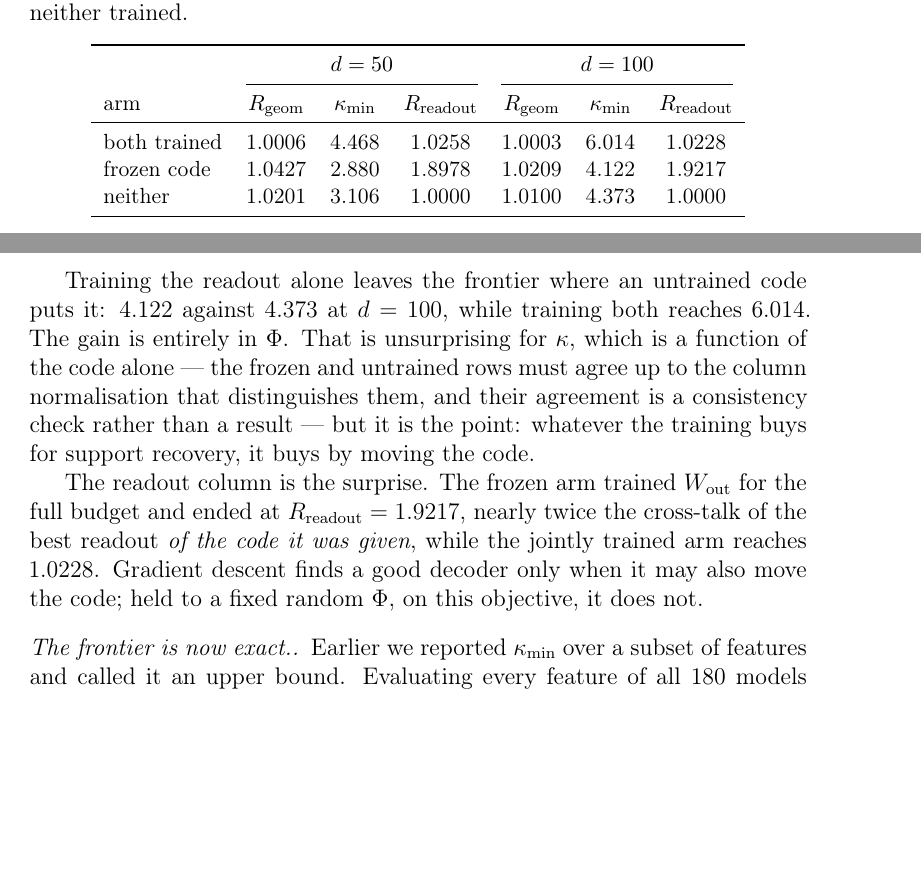
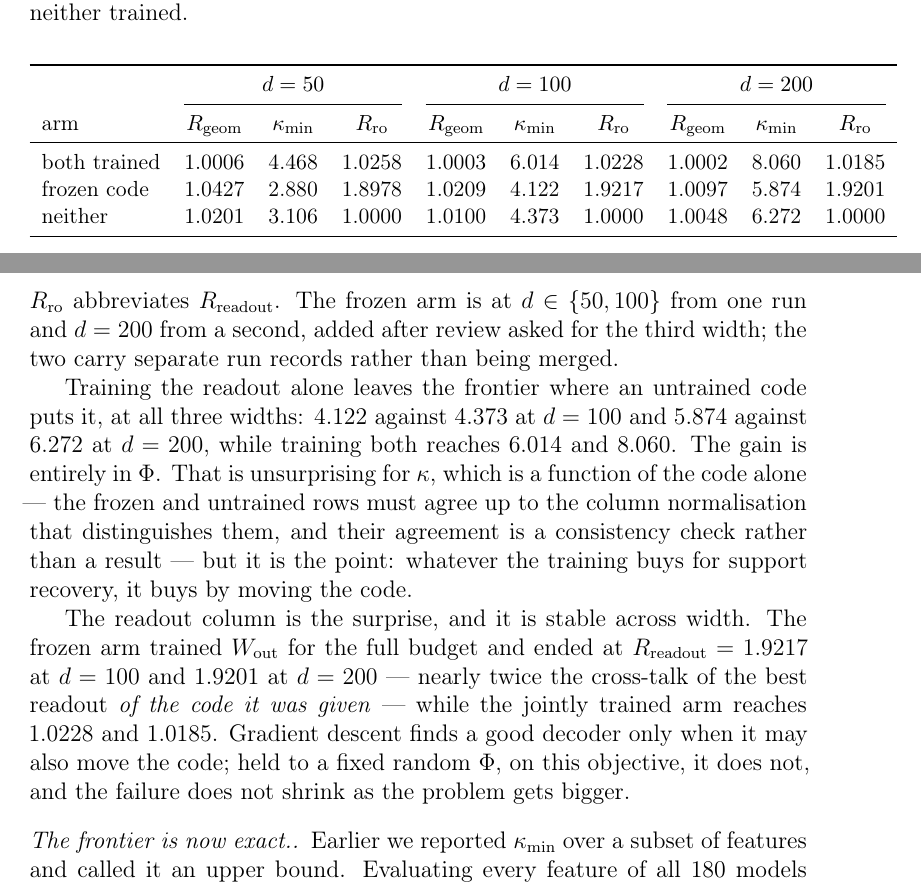
Before and after one commit to hecboar/linear-readout-threshold-recovery, a LaTeX paper (paper/main.tex, which reads paper/generated/numbers.tex): two parts of pages 45 and 46 of 62 before the commit and two parts of pages 45 and 46 of 63 after it, joined at a grey line, cut so that both start at the same text, the shorter picture padded with empty space. Compiled offline with pdfLaTeX.

Commit message:
Add E8 at d=200, and retire the limitation it makes false
The third width was the audit's request and it completes the pattern rather than complicating it:
training the readout alone leaves the frontier at 5.874 against an untrained code's 6.272, while
training both reaches 8.060. The same ordering as d=50 and d=100, now at the width where the
frontier is largest.

The readout failure is stable too, which is the part I did not expect to hold. The frozen arm ends
at R_readout = 1.9201 at d=200 against 1.9217 at d=100 -- so a fully trained output layer sits at
nearly twice the cross-talk of the closed-form optimum for the code it was handed, and the gap does
not shrink as the problem grows. The text says that now.

The d=200 run has its own out-dir and run record rather than being merged into the first, since it
was launched separately and D8 asks for per-run provenance; make_numbers reads both.

And the limitation saying the frozen arm covers d in {50,100} only is now false, so it goes. The
one that remains is the random tight frame, restated with why it would matter: the current
comparison is against a code near the floor rather than on it, so a small residual advantage for the
trained code could be conditioning rather than structure. That is the fourth limitation this
campaign has had to retire because later work overtook it.

63 pages, all three checkers green, 230 macros all traced and all used.

```diff
--- a/paper/generated/numbers.tex
+++ b/paper/generated/numbers.tex
@@ -220,4 +220,13 @@
 \newcommand{\EeightRandomHundredRgeom}{1.0100}
 \newcommand{\EeightRandomHundredKappa}{4.373}
 \newcommand{\EeightRandomHundredRreadout}{1.0000}
+\newcommand{\EeightTrainedTwoHundredRgeom}{1.0002}
+\newcommand{\EeightTrainedTwoHundredKappa}{8.060}
+\newcommand{\EeightTrainedTwoHundredRreadout}{1.0185}
+\newcommand{\EeightFrozenTwoHundredRgeom}{1.0097}
+\newcommand{\EeightFrozenTwoHundredKappa}{5.874}
+\newcommand{\EeightFrozenTwoHundredRreadout}{1.9201}
+\newcommand{\EeightRandomTwoHundredRgeom}{1.0048}
+\newcommand{\EeightRandomTwoHundredKappa}{6.272}
+\newcommand{\EeightRandomTwoHundredRreadout}{1.0000}
 \newcommand{\EeightSeeds}{10}
--- a/paper/main.tex
+++ b/paper/main.tex
@@ -2095,36 +2095,48 @@ arms on an identical budget, \EeightSeeds{} seeds each: both trained; a random c
 \emph{frozen} with only $W_{\mathrm{out}}$ trainable; and neither trained.
 
 \begin{center}\small
-\begin{tabular}{lcccccc}
+\begin{tabular}{lccccccccc}
 \toprule
-& \multicolumn{3}{c}{$d=50$} & \multicolumn{3}{c}{$d=100$} \\
-\cmidrule(lr){2-4}\cmidrule(lr){5-7}
-arm & $R_{\mathrm{geom}}$ & $\kappa_{\min}$ & $R_{\mathrm{readout}}$
-    & $R_{\mathrm{geom}}$ & $\kappa_{\min}$ & $R_{\mathrm{readout}}$ \\
+& \multicolumn{3}{c}{$d=50$} & \multicolumn{3}{c}{$d=100$} & \multicolumn{3}{c}{$d=200$} \\
+\cmidrule(lr){2-4}\cmidrule(lr){5-7}\cmidrule(lr){8-10}
+arm & $R_{\mathrm{geom}}$ & $\kappa_{\min}$ & $R_{\mathrm{ro}}$
+    & $R_{\mathrm{geom}}$ & $\kappa_{\min}$ & $R_{\mathrm{ro}}$
+    & $R_{\mathrm{geom}}$ & $\kappa_{\min}$ & $R_{\mathrm{ro}}$ \\
 \midrule
 both trained & \EeightTrainedFiftyRgeom & \EeightTrainedFiftyKappa & \EeightTrainedFiftyRreadout
-             & \EeightTrainedHundredRgeom & \EeightTrainedHundredKappa & \EeightTrainedHundredRreadout \\
+             & \EeightTrainedHundredRgeom & \EeightTrainedHundredKappa & \EeightTrainedHundredRreadout
+             & \EeightTrainedTwoHundredRgeom & \EeightTrainedTwoHundredKappa & \EeightTrainedTwoHundredRreadout \\
 frozen code  & \EeightFrozenFiftyRgeom & \EeightFrozenFiftyKappa & \EeightFrozenFiftyRreadout
-             & \EeightFrozenHundredRgeom & \EeightFrozenHundredKappa & \EeightFrozenHundredRreadout \\
+             & \EeightFrozenHundredRgeom & \EeightFrozenHundredKappa & \EeightFrozenHundredRreadout
+             & \EeightFrozenTwoHundredRgeom & \EeightFrozenTwoHundredKappa & \EeightFrozenTwoHundredRreadout \\
 neither      & \EeightRandomFiftyRgeom & \EeightRandomFiftyKappa & \EeightRandomFiftyRreadout
-             & \EeightRandomHundredRgeom & \EeightRandomHundredKappa & \EeightRandomHundredRreadout \\
+             & \EeightRandomHundredRgeom & \EeightRandomHundredKappa & \EeightRandomHundredRreadout
+             & \EeightRandomTwoHundredRgeom & \EeightRandomTwoHundredKappa & \EeightRandomTwoHundredRreadout \\
 \bottomrule
 \end{tabular}
 \end{center}
 
-Training the readout alone leaves the frontier where an untrained code puts it:
-\EeightFrozenHundredKappa{} against \EeightRandomHundredKappa{} at $d=100$, while training both
-reaches \EeightTrainedHundredKappa{}. The gain is entirely in $\Phi$. That is unsurprising for
-$\kappa$, which is a function of the code alone --- the frozen and untrained rows must agree up to
-the column normalisation that distinguishes them, and their agreement is a consistency check rather
-than a result --- but it is the point: whatever the training buys for support recovery, it buys by
-moving the code.
-
-The readout column is the surprise. The frozen arm trained $W_{\mathrm{out}}$ for the full budget and
-ended at $R_{\mathrm{readout}}=\EeightFrozenHundredRreadout{}$, nearly twice the cross-talk of the
-best readout \emph{of the code it was given}, while the jointly trained arm reaches
-\EeightTrainedHundredRreadout{}. Gradient descent finds a good decoder only when it may also move
-the code; held to a fixed random $\Phi$, on this objective, it does not.
+\noindent$R_{\mathrm{ro}}$ abbreviates $R_{\mathrm{readout}}$. The frozen arm is at
+$d\in\{50,100\}$ from one run and $d=200$ from a second, added after review asked for the third
+width; the two carry separate run records rather than being merged.
+
+Training the readout alone leaves the frontier where an untrained code puts it, at all three widths:
+\EeightFrozenHundredKappa{} against \EeightRandomHundredKappa{} at $d=100$ and
+\EeightFrozenTwoHundredKappa{} against \EeightRandomTwoHundredKappa{} at $d=200$, while training both
+reaches \EeightTrainedHundredKappa{} and \EeightTrainedTwoHundredKappa{}. The gain is entirely in
+$\Phi$. That is unsurprising for $\kappa$, which is a function of the code alone --- the frozen and
+untrained rows must agree up to the column normalisation that distinguishes them, and their agreement
+is a consistency check rather than a result --- but it is the point: whatever the training buys for
+support recovery, it buys by moving the code.
+
+The readout column is the surprise, and it is stable across width. The frozen arm trained
+$W_{\mathrm{out}}$ for the full budget and ended at
+$R_{\mathrm{readout}}=\EeightFrozenHundredRreadout{}$ at $d=100$ and
+\EeightFrozenTwoHundredRreadout{} at $d=200$ --- nearly twice the cross-talk of the best readout
+\emph{of the code it was given} --- while the jointly trained arm reaches
+\EeightTrainedHundredRreadout{} and \EeightTrainedTwoHundredRreadout{}. Gradient descent finds a good
+decoder only when it may also move the code; held to a fixed random $\Phi$, on this objective, it
+does not, and the failure does not shrink as the problem gets bigger.
 
 \paragraph{The frontier is now exact.} Earlier we reported $\kappa_{\min}$ over a subset of features
 and called it an upper bound. Evaluating every feature of all 180 models shows the bound was tight:
```
Also changed, not shown: paper/main.pdf, paper/main.tex (8 more changed lines), 6 other files.
